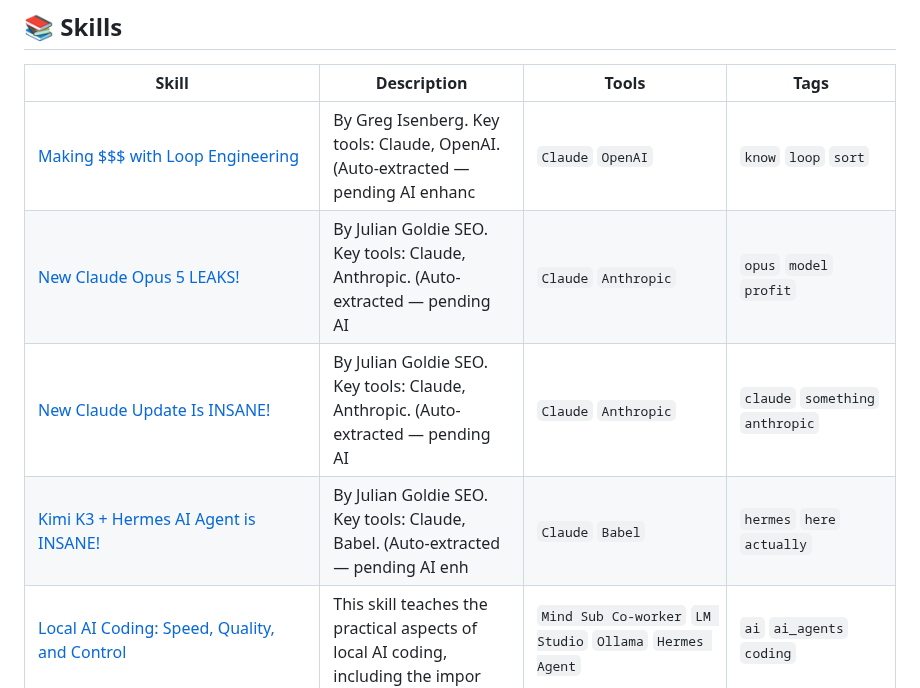
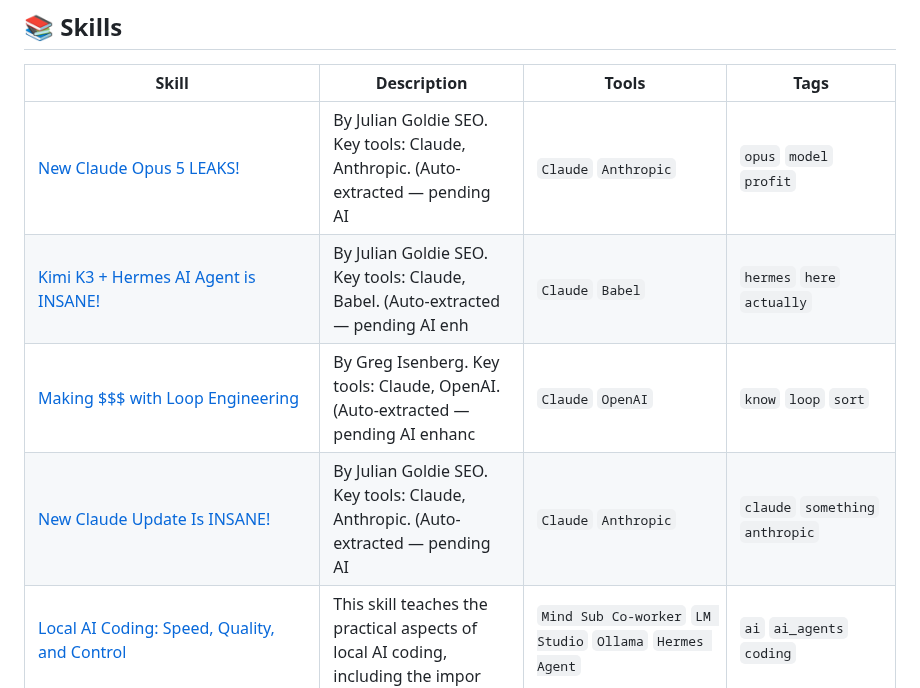
Before and after one commit to edneycaleb-droid/fieldnote, a Markdown page: README.md, the part around the change. GitHub-like rendering.

Commit message:
feat: update skill new_claude_opus_5_leaks

```diff
--- a/README.md
+++ b/README.md
@@ -9,10 +9,10 @@
 
 | Skill | Description | Tools | Tags |
 |-------|-------------|-------|------|
+| [New Claude Opus 5 LEAKS!](skills/new_claude_opus_5_leaks.md) | By Julian Goldie SEO. Key tools: Claude, Anthropic. (Auto-extracted — pending AI | `Claude` `Anthropic` | `opus` `model` `profit` |
+| [Kimi K3 + Hermes AI Agent is INSANE!](skills/kimi_k3_hermes_ai_agent_is_insane.md) | By Julian Goldie SEO. Key tools: Claude, Babel. (Auto-extracted — pending AI enh | `Claude` `Babel` | `hermes` `here` `actually` |
 | [Making $$$ with Loop Engineering](skills/making_with_loop_engineering.md) | By Greg Isenberg. Key tools: Claude, OpenAI. (Auto-extracted — pending AI enhanc | `Claude` `OpenAI` | `know` `loop` `sort` |
-| [New Claude Opus 5 LEAKS!](skills/new_claude_opus_5_leaks.md) | By Julian Goldie SEO. Key tools: Claude, Anthropic. (Auto-extracted — pending AI | `Claude` `Anthropic` | `opus` `model` `profit` |
 | [New Claude Update Is INSANE!](skills/new_claude_update_is_insane.md) | By Julian Goldie SEO. Key tools: Claude, Anthropic. (Auto-extracted — pending AI | `Claude` `Anthropic` | `claude` `something` `anthropic` |
-| [Kimi K3 + Hermes AI Agent is INSANE!](skills/kimi_k3_hermes_ai_agent_is_insane.md) | By Julian Goldie SEO. Key tools: Claude, Babel. (Auto-extracted — pending AI enh | `Claude` `Babel` | `hermes` `here` `actually` |
 | [Local AI Coding: Speed, Quality, and Control](skills/building_ai_agents.md) | This skill teaches the practical aspects of local AI coding, including the impor | `Mind Sub Co-worker` `LM Studio` `Ollama` `Hermes Agent` | `ai` `ai_agents` `coding` |
 | [Deploying Bonzai 27B with Prism ML Compression: Efficient Local AI Processing](skills/prism_ml_bonzai_deployment.md) | This skill teaches how to deploy the Bonzai 27B model, a 27 billion parameter mo | `Llama.cpp` `Prism ML` `Hugging Face` `jCodeMunch MCP` | `ai` `compression` `local-ai` |
 | [Testing and Comparing Large Language Models with PromptTools](skills/testing_and_comparing_llms.md) | This skill teaches how to test, experiment, and compare Large Language Models (L | `PromptTools` `OpenAI` `Anthropic` `LLaMA` | `llms` `prompttools` `testing` |
```
